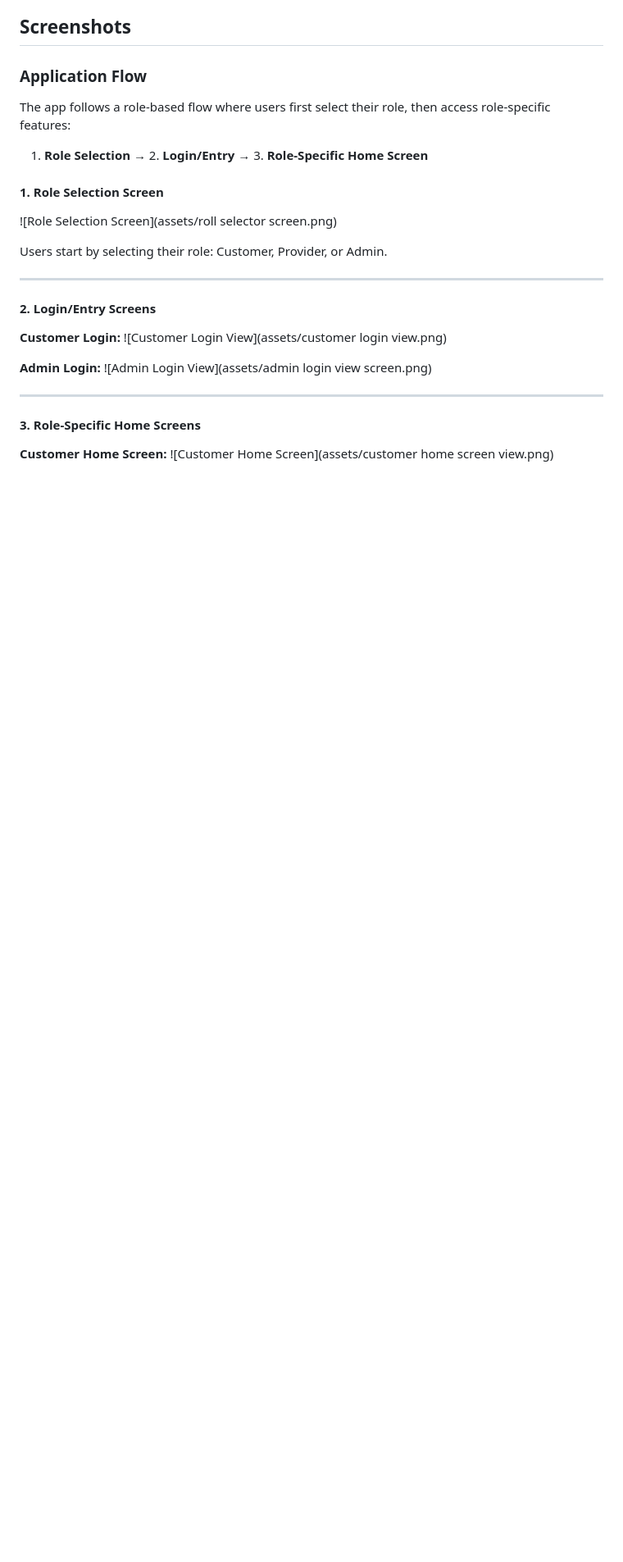
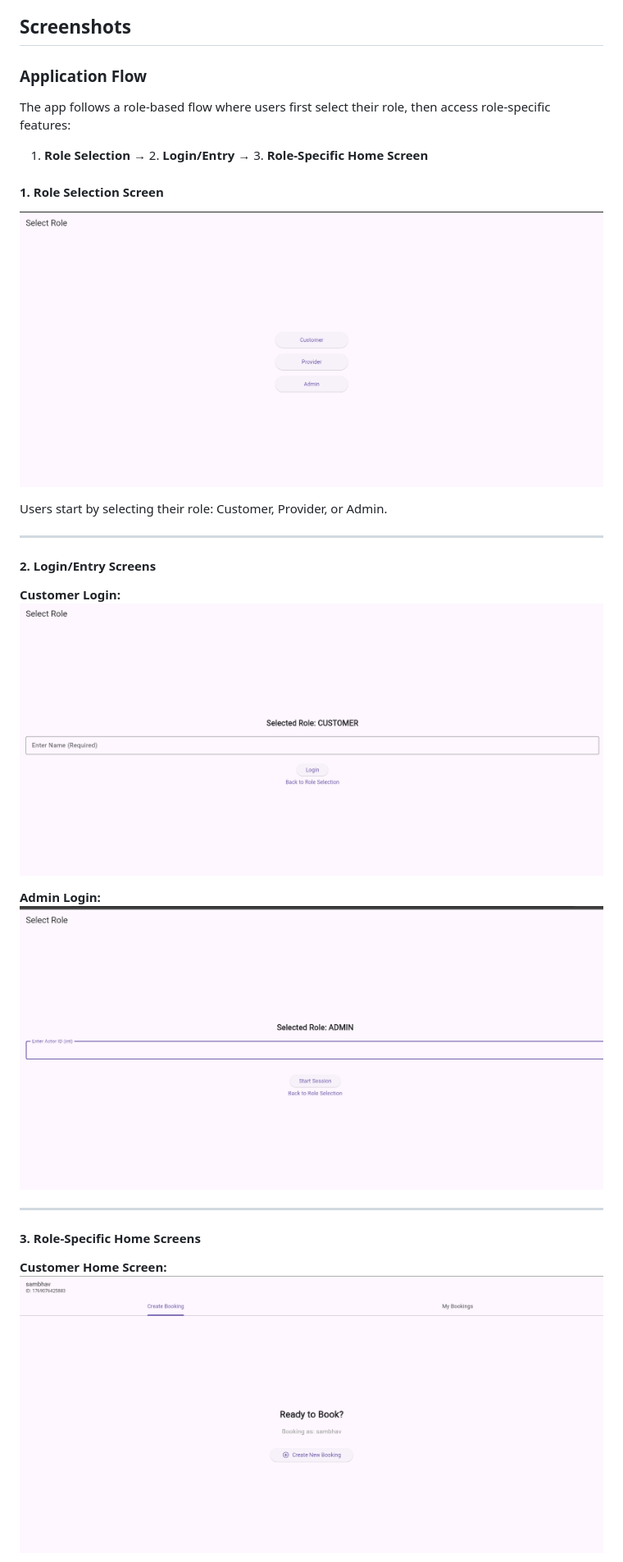
Before and after one commit to Sambhav0707/Clean_Fanatics_Assignment, a Markdown page: frontend/README.md, the part around one of its changes. Shown at 82% size. Rendered like a GitHub page; blank space fills up the shorter version.

```diff
--- a/frontend/README.md
+++ b/frontend/README.md
@@ -76,7 +76,7 @@ The app follows a role-based flow where users first select their role, then acce
 1. **Role Selection** → 2. **Login/Entry** → 3. **Role-Specific Home Screen**
 
 #### 1. Role Selection Screen
-![Role Selection Screen](assets/roll selector screen.png)
+![Role Selection Screen](./assets/roll%20selector%20screen.png)
 
 Users start by selecting their role: Customer, Provider, or Admin.
 
@@ -85,16 +85,16 @@ Users start by selecting their role: Customer, Provider, or Admin.
 #### 2. Login/Entry Screens
 
 **Customer Login:**
-![Customer Login View](assets/customer login view.png)
+![Customer Login View](./assets/customer%20login%20view.png)
 
 **Admin Login:**
-![Admin Login View](assets/admin login view screen.png)
+![Admin Login View](./assets/admin%20login%20view%20screen.png)
 
 ---
 
 #### 3. Role-Specific Home Screens
 
 **Customer Home Screen:**
-![Customer Home Screen](assets/customer home screen view.png)
+![Customer Home Screen](./assets/customer%20home%20screen%20view.png)
 
 **Customer Booking View:**
```
Also changed, not shown: other parts of frontend/README.md (+13 -13 lines).
